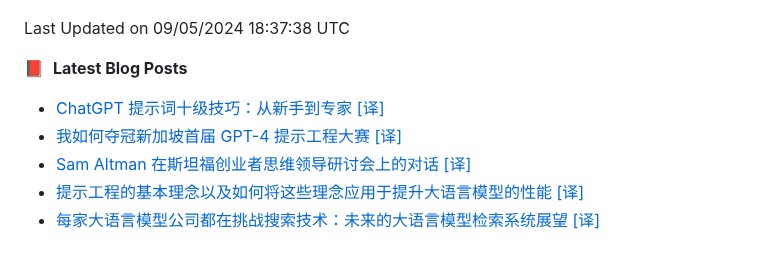
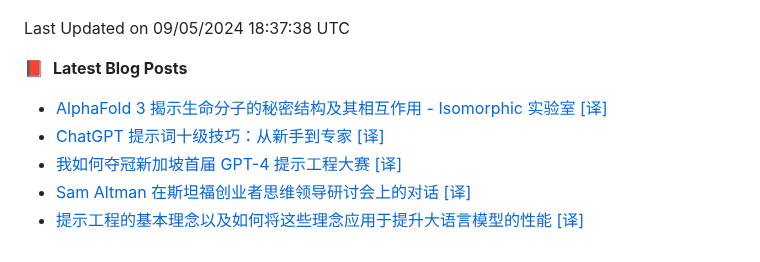
Before and after one commit to alloevil/alloevil, a Markdown page: README.md, the part around the change. Rendered like a GitHub page.

Commit message:
Updated with the latest blog posts

```diff
--- a/README.md
+++ b/README.md
@@ -118,9 +118,9 @@ Python                   1 repo              █████░░░░░░
 
 📕 &nbsp;**Latest Blog Posts**
 <!-- BLOG-POST-LIST:START -->
+- [AlphaFold 3 揭示生命分子的秘密结构及其相互作用 - Isomorphic 实验室 [译]](https://baoyu.io/translations/google/alphafold-3-predicts-the-structure-and-interactions-of-all-of-lifes-molecules)
 - [ChatGPT 提示词十级技巧：从新手到专家 [译]](https://baoyu.io/translations/transcript/10-levels-of-chatgpt-prompting-beginner-to-award-winning)
 - [我如何夺冠新加坡首届 GPT-4 提示工程大赛 [译]](https://baoyu.io/translations/prompt-engineering/how-i-won-singapores-gpt-4-prompt-engineering-competition)
 - [Sam Altman 在斯坦福创业者思维领导研讨会上的对话 [译]](https://baoyu.io/translations/transcript/the-possibilities-of-ai-entire-talk-sam-altman-openai)
 - [提示工程的基本理念以及如何将这些理念应用于提升大语言模型的性能 [译]](https://baoyu.io/translations/prompt-engineering/basic-ideas-behind-prompt-engineering)
-- [每家大语言模型公司都在挑战搜索技术：未来的大语言模型检索系统展望 [译]](https://baoyu.io/translations/llm/every-llm-company-search-hard-future-retrieval-systems)
 <!-- BLOG-POST-LIST:END -->
```
